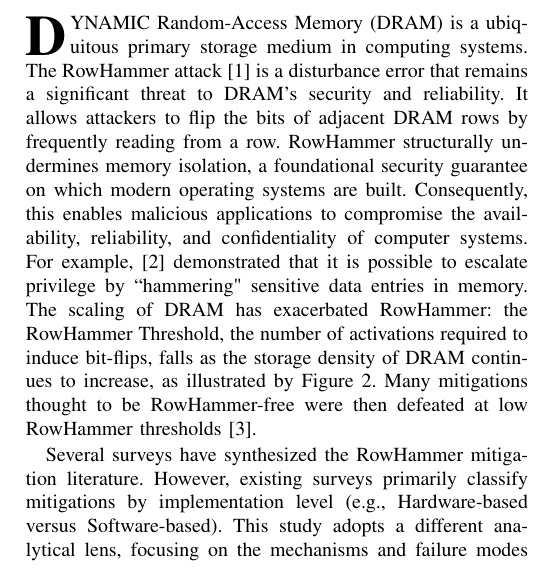
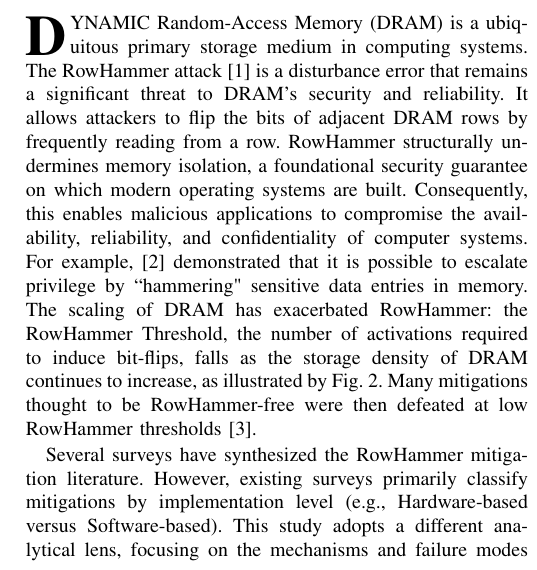
Before and after one commit to HaorongX/rowhammer-mitigation-review, a LaTeX paper (review.tex): part of one column of page 1 of 11, cut so that both start at the same text. Compiled offline with pdfLaTeX.

Commit message:
txs auto checkin

```diff
--- a/review.tex
+++ b/review.tex
@@ -61,7 +61,7 @@
 
 \section{Introduction}
 
-\IEEEPARstart{D}{ynamic} Random-Access Memory (DRAM) is a ubiquitous primary storage medium in computing systems. The RowHammer attack\cite{Kim14} is a disturbance error that remains a significant threat to DRAM's security and reliability. It allows attackers to flip the bits of adjacent DRAM rows by frequently reading from a row. RowHammer structurally undermines memory isolation, a foundational security guarantee on which modern operating systems are built. Consequently, this enables malicious applications to compromise the availability, reliability, and confidentiality of computer systems. For example, \cite{Seaborn15} demonstrated that it is possible to escalate privilege by ``hammering" sensitive data entries in memory. The scaling of DRAM has exacerbated RowHammer: the RowHammer Threshold, the number of activations required to induce bit-flips, falls as the storage density of DRAM continues to increase, as illustrated by Figure \ref{fig:threshold}. Many mitigations thought to be RowHammer-free were then defeated at low RowHammer thresholds\cite{Orosa21}.
+\IEEEPARstart{D}{ynamic} Random-Access Memory (DRAM) is a ubiquitous primary storage medium in computing systems. The RowHammer attack\cite{Kim14} is a disturbance error that remains a significant threat to DRAM's security and reliability. It allows attackers to flip the bits of adjacent DRAM rows by frequently reading from a row. RowHammer structurally undermines memory isolation, a foundational security guarantee on which modern operating systems are built. Consequently, this enables malicious applications to compromise the availability, reliability, and confidentiality of computer systems. For example, \cite{Seaborn15} demonstrated that it is possible to escalate privilege by ``hammering" sensitive data entries in memory. The scaling of DRAM has exacerbated RowHammer: the RowHammer Threshold, the number of activations required to induce bit-flips, falls as the storage density of DRAM continues to increase, as illustrated by Fig. \ref{fig:threshold}. Many mitigations thought to be RowHammer-free were then defeated at low RowHammer thresholds\cite{Orosa21}.
 
 Several surveys have synthesized the RowHammer mitigation literature. However, existing surveys primarily classify mitigations by implementation level (e.g., Hardware-based versus Software-based). This study adopts a different analytical lens, focusing on the mechanisms and failure modes of mitigations. It builds on Loughlin's taxonomy\cite{Loughlin21}, dividing mitigations into \textit{Refresh-Centric, Frequency-Centric}, and \textit{Isolation-Centric}.
 
```
Also changed, not shown: review.tex (4 more changed lines).
